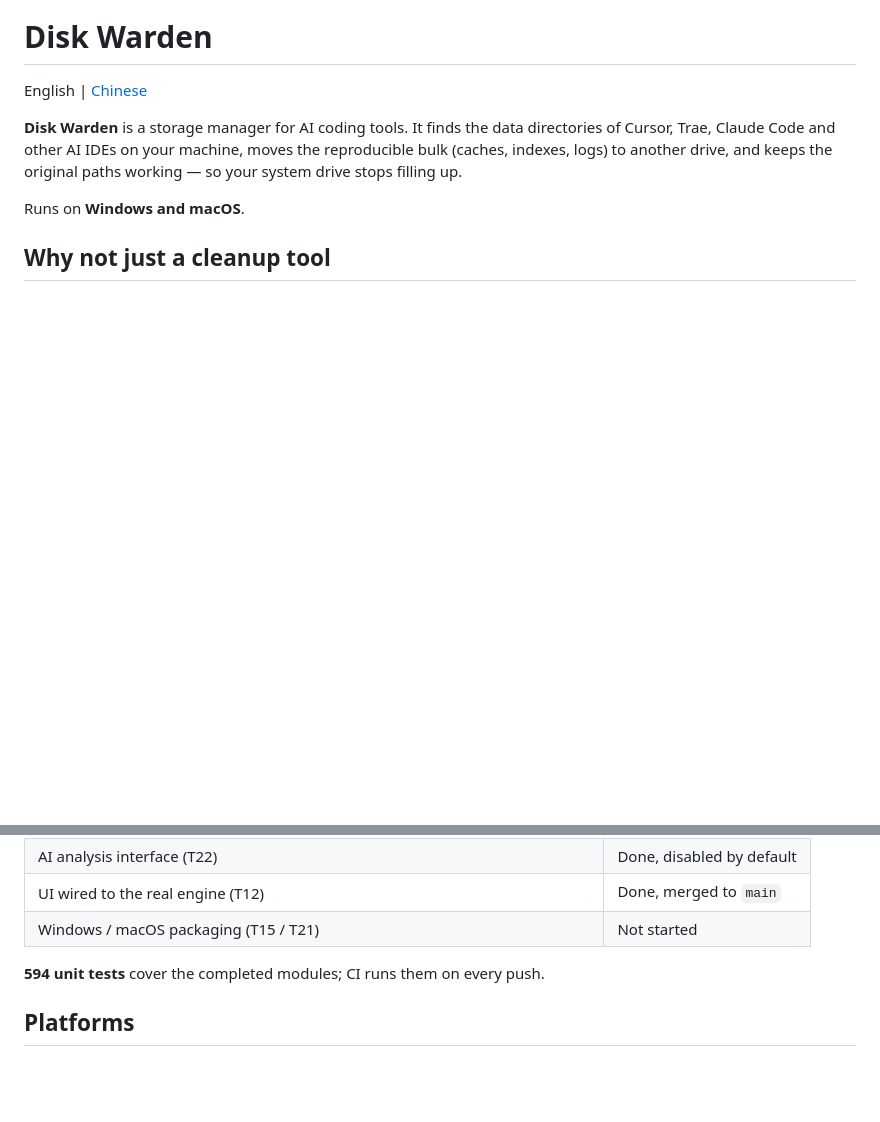
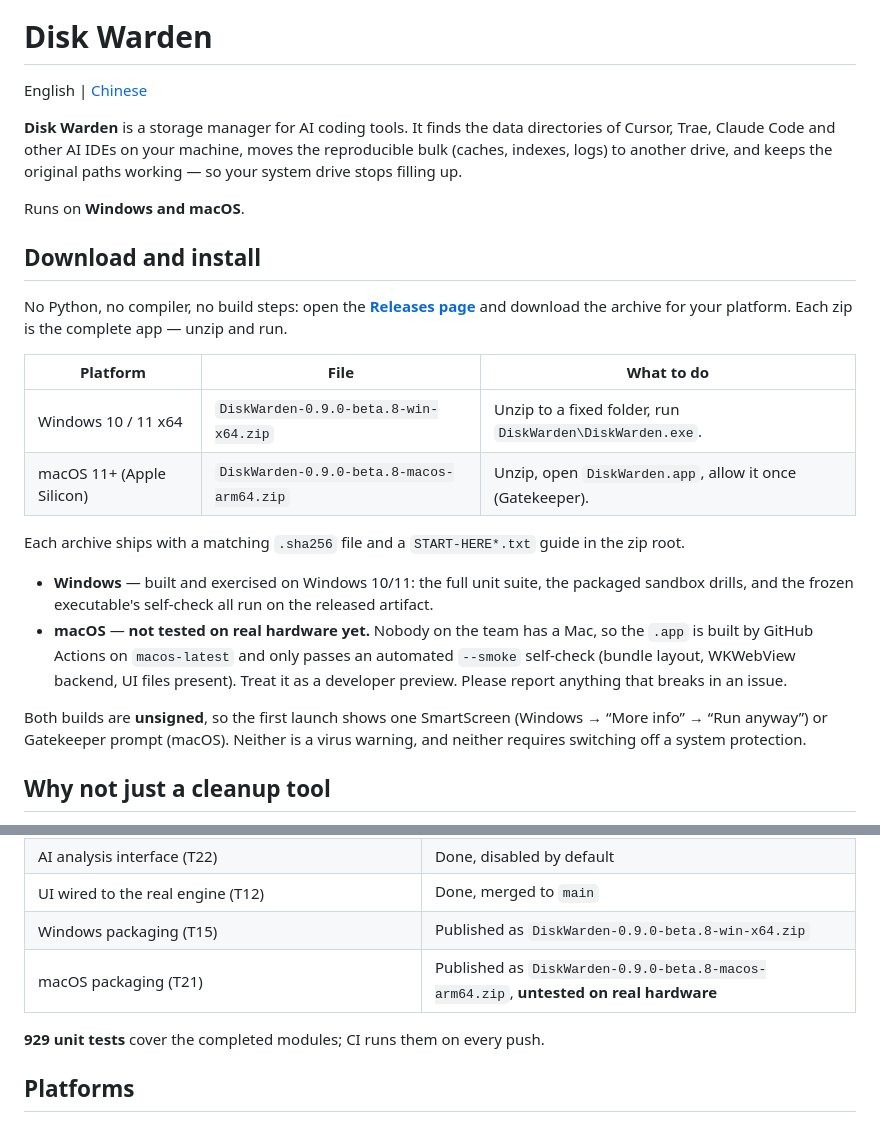
Before and after one commit to QuotaFuse-ai/disk-warden, a Markdown page: README.md, 2 parts joined by grey strips. Rendered like a GitHub page; blank space fills up the shorter version.

```diff
--- a/README.md
+++ b/README.md
@@ -12,6 +12,22 @@ English | [Chinese](README.zh-CN.md)
 **Disk Warden** is a storage manager for AI coding tools. It finds the data directories of Cursor, Trae, Claude Code and other AI IDEs on your machine, moves the reproducible bulk (caches, indexes, logs) to another drive, and keeps the original paths working — so your system drive stops filling up.
 
 Runs on **Windows and macOS**.
+
+## Download and install
+
+No Python, no compiler, no build steps: open the [**Releases page**](https://github.com/QuotaFuse-ai/disk-warden/releases/latest) and download the archive for your platform. Each zip is the complete app — unzip and run.
+
+| Platform | File | What to do |
+|---|---|---|
+| Windows 10 / 11 x64 | `DiskWarden-0.9.0-beta.8-win-x64.zip` | Unzip to a fixed folder, run `DiskWarden\DiskWarden.exe`. |
+| macOS 11+ (Apple Silicon) | `DiskWarden-0.9.0-beta.8-macos-arm64.zip` | Unzip, open `DiskWarden.app`, allow it once (Gatekeeper). |
+
+Each archive ships with a matching `.sha256` file and a `START-HERE*.txt` guide in the zip root.
+
+- **Windows** — built and exercised on Windows 10/11: the full unit suite, the packaged sandbox drills, and the frozen executable's self-check all run on the released artifact.
+- **macOS** — **not tested on real hardware yet.** Nobody on the team has a Mac, so the `.app` is built by GitHub Actions on `macos-latest` and only passes an automated `--smoke` self-check (bundle layout, WKWebView backend, UI files present). Treat it as a developer preview. Please report anything that breaks in an issue.
+
+Both builds are **unsigned**, so the first launch shows one SmartScreen (Windows → “More info” → “Run anyway”) or Gatekeeper prompt (macOS). Neither is a virus warning, and neither requires switching off a system protection.
 
 ## Why not just a cleanup tool
 
@@ -30,9 +46,10 @@ Runs on **Windows and macOS**.
 | Rollback engine and local store: journal / history / settings / learned rules (T11) | Done, merged to `main` |
 | AI analysis interface (T22) | Done, disabled by default |
 | UI wired to the real engine (T12) | Done, merged to `main` |
-| Windows / macOS packaging (T15 / T21) | Not started |
+| Windows packaging (T15) | Published as `DiskWarden-0.9.0-beta.8-win-x64.zip` |
+| macOS packaging (T21) | Published as `DiskWarden-0.9.0-beta.8-macos-arm64.zip`, **untested on real hardware** |
 
-**594 unit tests** cover the completed modules; CI runs them on every push.
+**929 unit tests** cover the completed modules; CI runs them on every push.
 
 ## Platforms
 
```
Also changed, not shown: README.zh-CN.md (+19 -2 lines).
